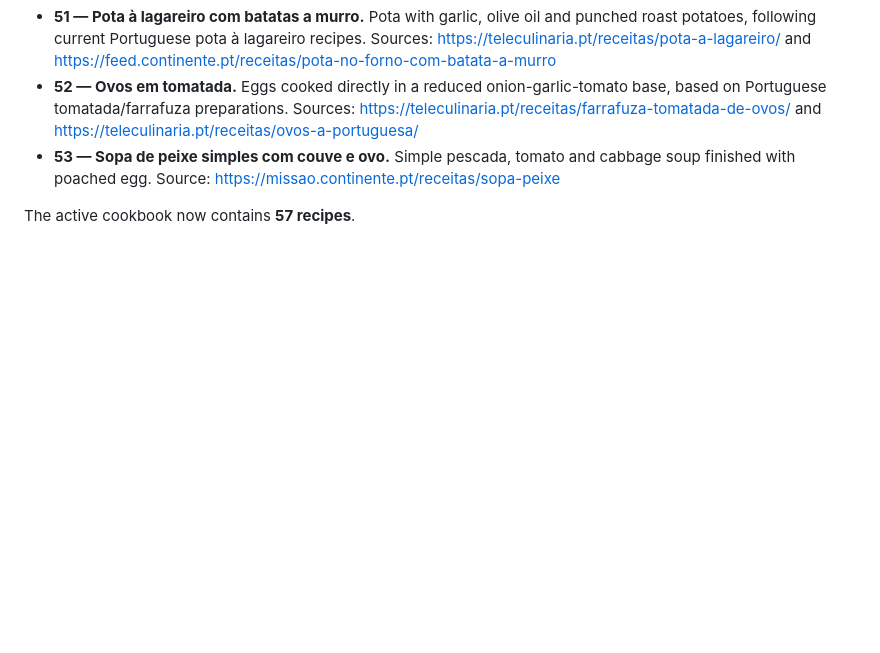
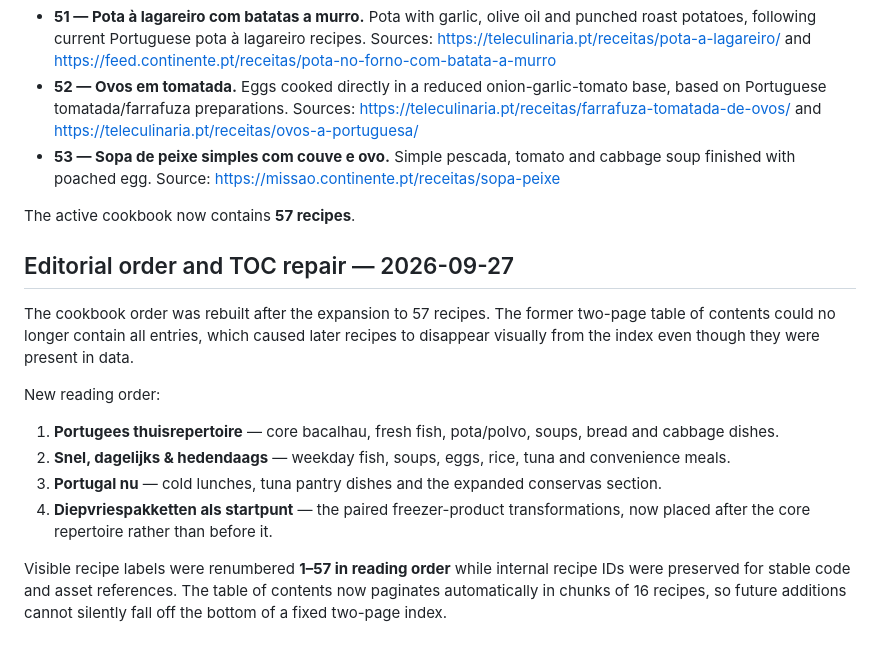
Before and after one commit to tpepels/portuguese-home-cookbook, a Markdown page: research/recipe-source-audit.md, the part around the change. GitHub-like rendering; blank space fills up the shorter version.

Commit message:
Document editorial reorder and TOC repair

```diff
--- a/research/recipe-source-audit.md
+++ b/research/recipe-source-audit.md
@@ -130,3 +130,16 @@ Five additional dishes were added to cover ordinary Portuguese home-meal pattern
 - **53 — Sopa de peixe simples com couve e ovo.** Simple pescada, tomato and cabbage soup finished with poached egg. Source: https://missao.continente.pt/receitas/sopa-peixe
 
 The active cookbook now contains **57 recipes**.
+
+
+## Editorial order and TOC repair — 2026-09-27
+
+The cookbook order was rebuilt after the expansion to 57 recipes. The former two-page table of contents could no longer contain all entries, which caused later recipes to disappear visually from the index even though they were present in data.
+
+New reading order:
+1. **Portugees thuisrepertoire** — core bacalhau, fresh fish, pota/polvo, soups, bread and cabbage dishes.
+2. **Snel, dagelijks & hedendaags** — weekday fish, soups, eggs, rice, tuna and convenience meals.
+3. **Portugal nu** — cold lunches, tuna pantry dishes and the expanded conservas section.
+4. **Diepvriespakketten als startpunt** — the paired freezer-product transformations, now placed after the core repertoire rather than before it.
+
+Visible recipe labels were renumbered **1–57 in reading order** while internal recipe IDs were preserved for stable code and asset references. The table of contents now paginates automatically in chunks of 16 recipes, so future additions cannot silently fall off the bottom of a fixed two-page index.
```
